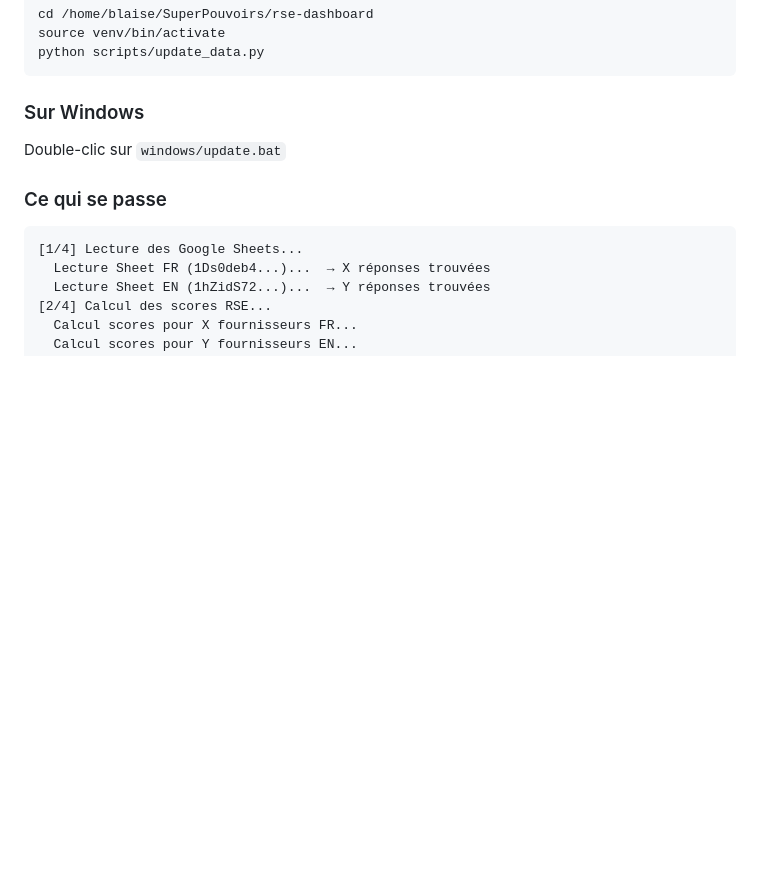
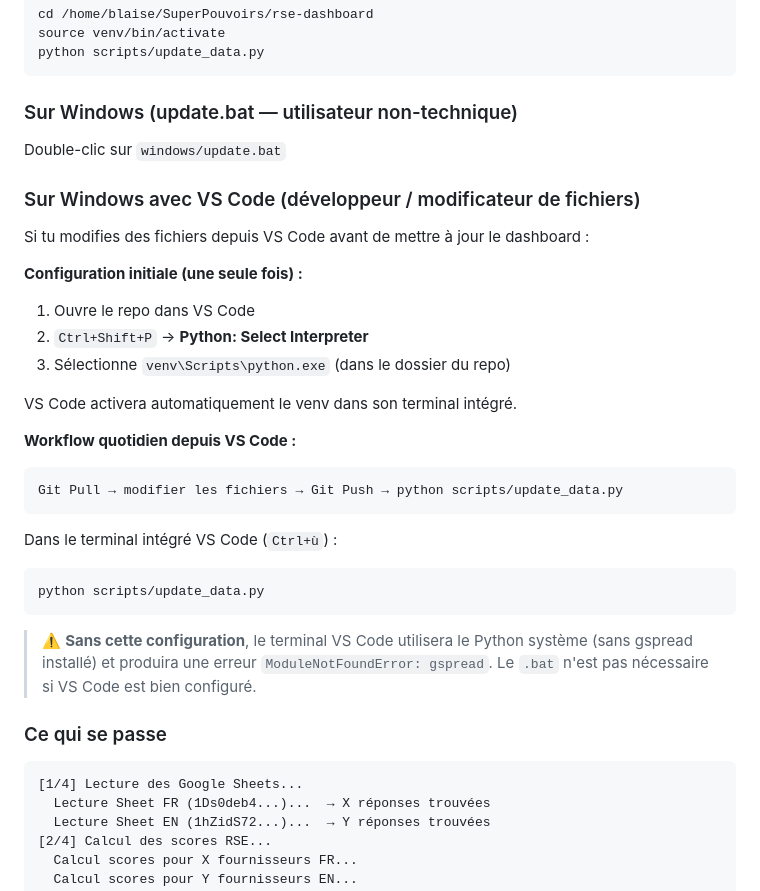
Before and after one commit to 77Darius77/rse-dashboard, a Markdown page: docs/WIKI.md, the part around the change. Rendered like a GitHub page; blank space fills up the shorter version.

Commit message:
docs: add VS Code Windows workflow and Python interpreter setup

````diff
--- a/docs/WIKI.md
+++ b/docs/WIKI.md
@@ -122,9 +122,34 @@ source venv/bin/activate
 python scripts/update_data.py
 ```
 
-### Sur Windows
+### Sur Windows (update.bat — utilisateur non-technique)
 
 Double-clic sur `windows/update.bat`
+
+### Sur Windows avec VS Code (développeur / modificateur de fichiers)
+
+Si tu modifies des fichiers depuis VS Code avant de mettre à jour le dashboard :
+
+**Configuration initiale (une seule fois) :**
+1. Ouvre le repo dans VS Code
+2. `Ctrl+Shift+P` → **Python: Select Interpreter**
+3. Sélectionne `venv\Scripts\python.exe` (dans le dossier du repo)
+
+VS Code activera automatiquement le venv dans son terminal intégré.
+
+**Workflow quotidien depuis VS Code :**
+```
+Git Pull → modifier les fichiers → Git Push → python scripts/update_data.py
+```
+
+Dans le terminal intégré VS Code (`Ctrl+ù`) :
+```bash
+python scripts/update_data.py
+```
+
+> ⚠️ **Sans cette configuration**, le terminal VS Code utilisera le Python système
+> (sans gspread installé) et produira une erreur `ModuleNotFoundError: gspread`.
+> Le `.bat` n'est pas nécessaire si VS Code est bien configuré.
 
 ### Ce qui se passe
 
````
